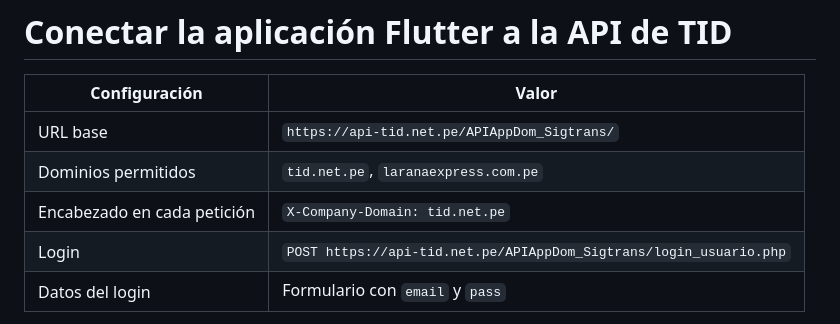
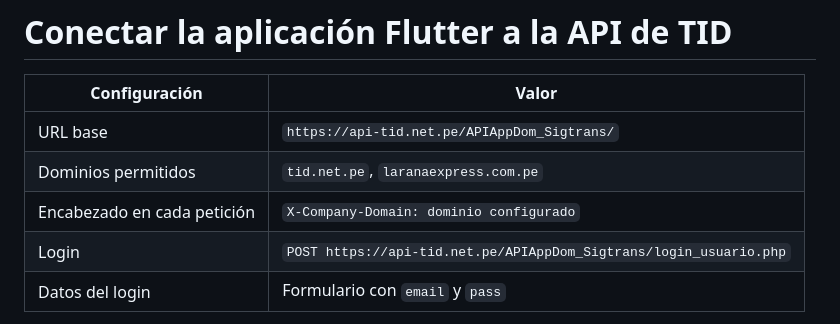
Before and after one commit to krikodev/Aplicativo-web-tid-flutter, a Markdown page: docs/CONEXION_TID.md, the part around the change. GitHub-like rendering.

Commit message:
docs: precisar dominio configurado por instalador y no modificable

```diff
--- a/docs/CONEXION_TID.md
+++ b/docs/CONEXION_TID.md
@@ -4,7 +4,7 @@
 | --- | --- |
 | URL base | `https://api-tid.net.pe/APIAppDom_Sigtrans/` |
 | Dominios permitidos | `tid.net.pe`, `laranaexpress.com.pe` |
-| Encabezado en cada petición | `X-Company-Domain: tid.net.pe` |
+| Encabezado en cada petición | `X-Company-Domain: dominio configurado` |
 | Login | `POST https://api-tid.net.pe/APIAppDom_Sigtrans/login_usuario.php` |
 | Datos del login | Formulario con `email` y `pass` |
 
```
